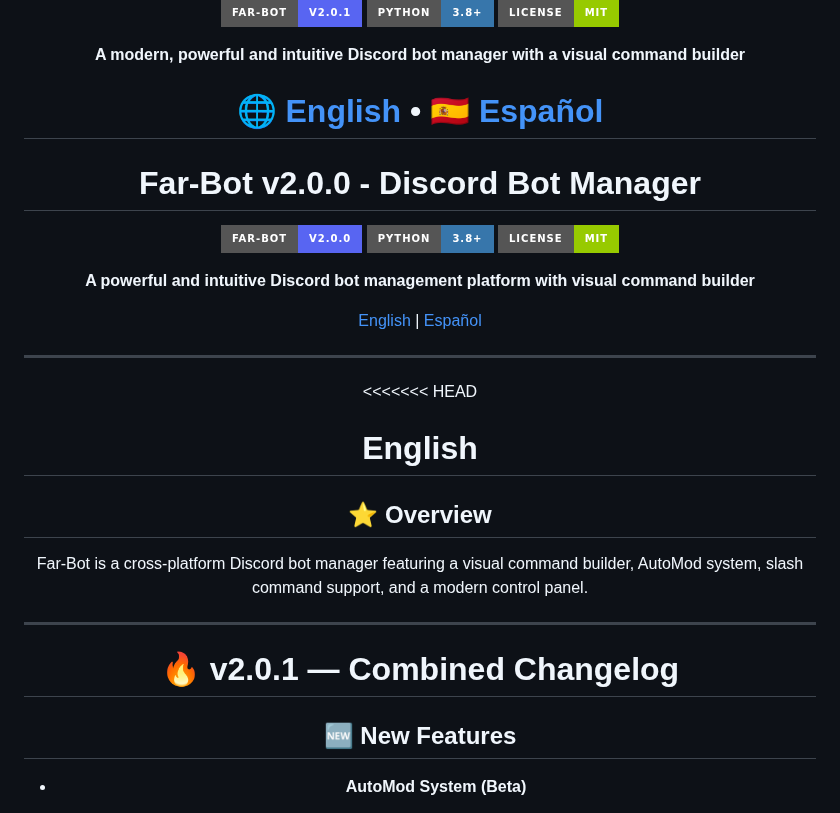
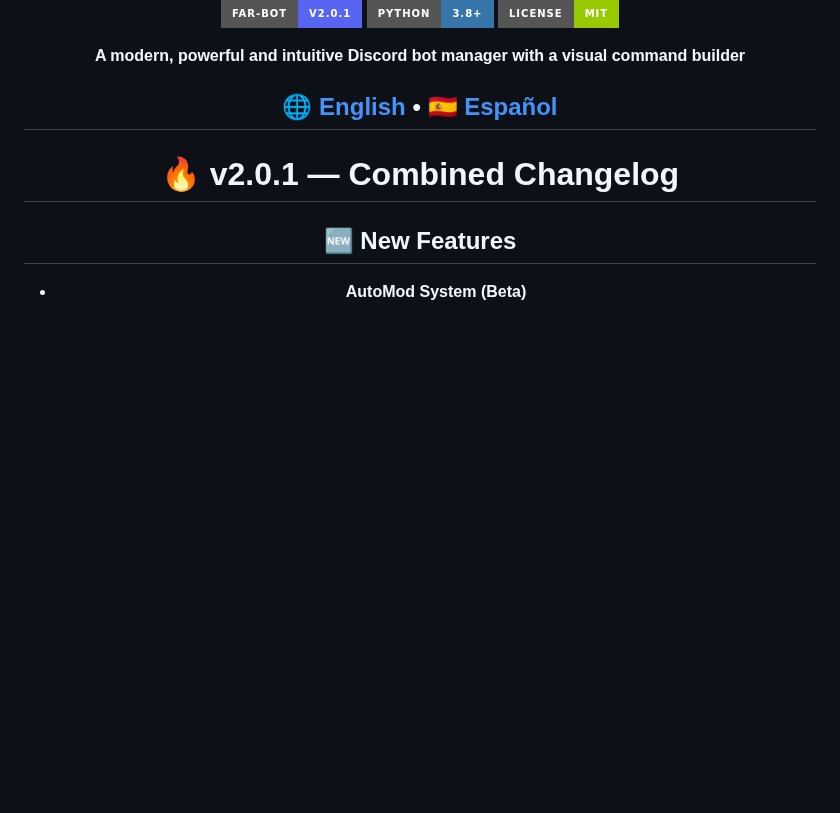
Before and after one commit to farllirs/far-bot, a Markdown page: README.md, the part around the change. Rendered like a GitHub page; badges without logos; blank space fills up the shorter version.

Commit message:
Refactor README.md for clarity and conciseness
Removed redundant section and updated formatting.

```diff
--- a/README.md
+++ b/README.md
@@ -12,29 +12,6 @@
 **A modern, powerful and intuitive Discord bot manager with a visual command builder**
 
 🌐 [English](#english) • 🇪🇸 [Español](#español)
-=======
-# Far-Bot v2.0.0 - Discord Bot Manager
-
-<div align="center">
-
-![Far-Bot Logo](https://img.shields.io/badge/Far--Bot-v2.0.0-5865F2?style=for-the-badge&logo=discord&logoColor=white)
-![Python](https://img.shields.io/badge/Python-3.8+-3776AB?style=for-the-badge&logo=python&logoColor=white)
-![License](https://img.shields.io/badge/License-MIT-green?style=for-the-badge)
-
-**A powerful and intuitive Discord bot management platform with visual command builder**
-
-[English](#english) | [Español](#español)
-
-</div>
-
----
-
-<<<<<<< HEAD
-# English
-
-## ⭐ Overview
-Far-Bot is a cross-platform Discord bot manager featuring a visual command builder, AutoMod system, slash command support, and a modern control panel.
-
 ---
 
 # 🔥 v2.0.1 — Combined Changelog
```
